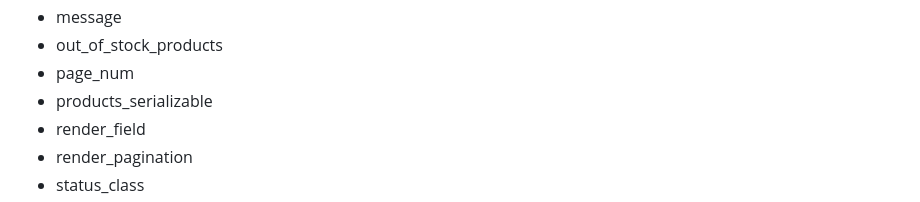
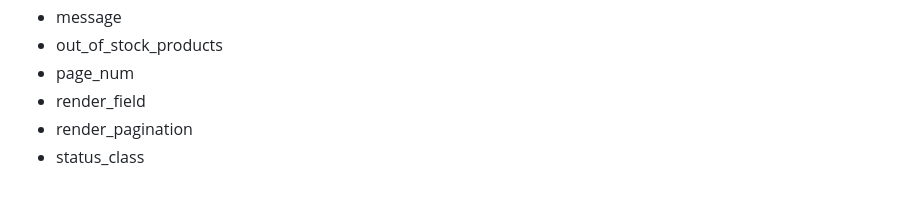
Before and after one commit to infocrasher/fee-maison-erp, a Markdown page: ERP_CORE_ARCHITECTURE.md, the part around the change. GitHub-like rendering.

Commit message:
🔄 A41001:27165-12025n6 6RP 14/06/2025 01:27:01ée 6AMi1165n - {14/06/2025 01:27ilenAM27e} [{14AM01:27e01:27i27e}]

```diff
--- a/ERP_CORE_ARCHITECTURE.md
+++ b/ERP_CORE_ARCHITECTURE.md
@@ -235,7 +235,6 @@ ERP complet et autonome pour Fée Maison avec toutes les fonctionnalités métie
 - message
 - out_of_stock_products
 - page_num
-- products_serializable
 - render_field
 - render_pagination
 - status_class
```
